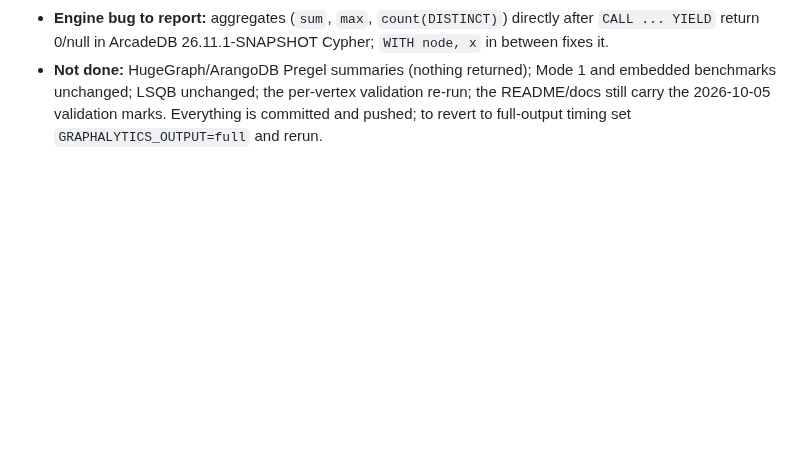
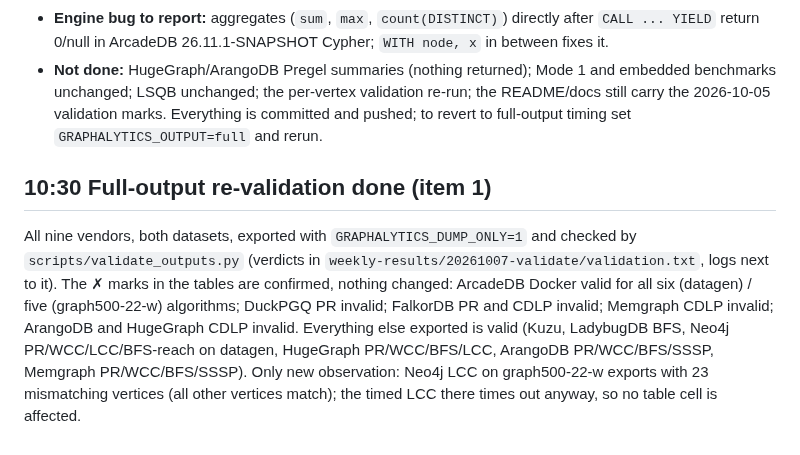
Before and after one commit to ArcadeData/ldbc_graphalytics_platforms_arcadedb, a Markdown page: DECISIONS-2026-10-07.md, the part around the change. GitHub-like rendering; blank space fills up the shorter version.

Commit message:
Full-output re-validation of all vendors on both datasets: verdicts confirm the table marks

```diff
--- a/DECISIONS-2026-10-07.md
+++ b/DECISIONS-2026-10-07.md
@@ -66,3 +66,9 @@ If a compute-only call turns out to be optimised away for some vendor, the fallb
 - **ArcadeDB aggregate cost:** a value aggregate over the Cypher pipeline costs ArcadeDB more than a bare `count(*)` (PageRank 0.14 -> 0.30 s on datagen). I kept the value aggregate for all vendors so none can skip the work; a bare count would give ArcadeDB Docker lower numbers but would not prove the values were computed. Your call.
 - **Engine bug to report:** aggregates (`sum`, `max`, `count(DISTINCT)`) directly after `CALL ... YIELD` return 0/null in ArcadeDB 26.11.1-SNAPSHOT Cypher; `WITH node, x` in between fixes it.
 - **Not done:** HugeGraph/ArangoDB Pregel summaries (nothing returned); Mode 1 and embedded benchmarks unchanged; LSQB unchanged; the per-vertex validation re-run; the README/docs still carry the 2026-10-05 validation marks. Everything is committed and pushed; to revert to full-output timing set `GRAPHALYTICS_OUTPUT=full` and rerun.
+
+## 10:30 Full-output re-validation done (item 1)
+All nine vendors, both datasets, exported with `GRAPHALYTICS_DUMP_ONLY=1` and checked by `scripts/validate_outputs.py` (verdicts in `weekly-results/20261007-validate/validation.txt`, logs next to it).
+The ✗ marks in the tables are confirmed, nothing changed: ArcadeDB Docker valid for all six (datagen) / five (graph500-22-w) algorithms; DuckPGQ PR invalid; FalkorDB PR and CDLP invalid; Memgraph CDLP invalid; ArangoDB and HugeGraph CDLP invalid.
+Everything else exported is valid (Kuzu, LadybugDB BFS, Neo4j PR/WCC/LCC/BFS-reach on datagen, HugeGraph PR/WCC/BFS/LCC, ArangoDB PR/WCC/BFS/SSSP, Memgraph PR/WCC/BFS/SSSP).
+Only new observation: Neo4j LCC on graph500-22-w exports with 23 mismatching vertices (all other vertices match); the timed LCC there times out anyway, so no table cell is affected.
```
